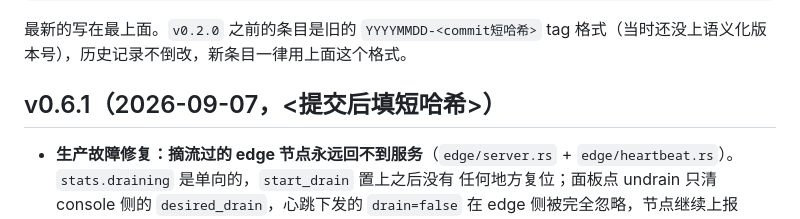
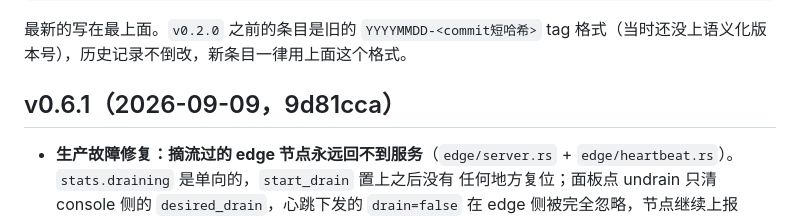
Before and after one commit to polymas/rust_uma, a Markdown page: CHANGELOG.md, the part around the change. Rendered like a GitHub page.

Commit message:
文档: 补上 v0.6.1 的 tag 短哈希与实际发布日期
Co-Authored-By: Claude Opus 5 (1M context) <noreply@anthropic.com>

```diff
--- a/CHANGELOG.md
+++ b/CHANGELOG.md
@@ -17,7 +17,7 @@
 
 <!-- 新条目加在这行下面 -->
 
-## v0.6.1（2026-09-07，<提交后填短哈希>）
+## v0.6.1（2026-09-09，9d81cca）
 - **生产故障修复：摘流过的 edge 节点永远回不到服务**（`edge/server.rs` +
   `edge/heartbeat.rs`）。`stats.draining` 是单向的，`start_drain` 置上之后没有
   任何地方复位；面板点 undrain 只清 console 侧的 `desired_drain`，心跳下发的
```
